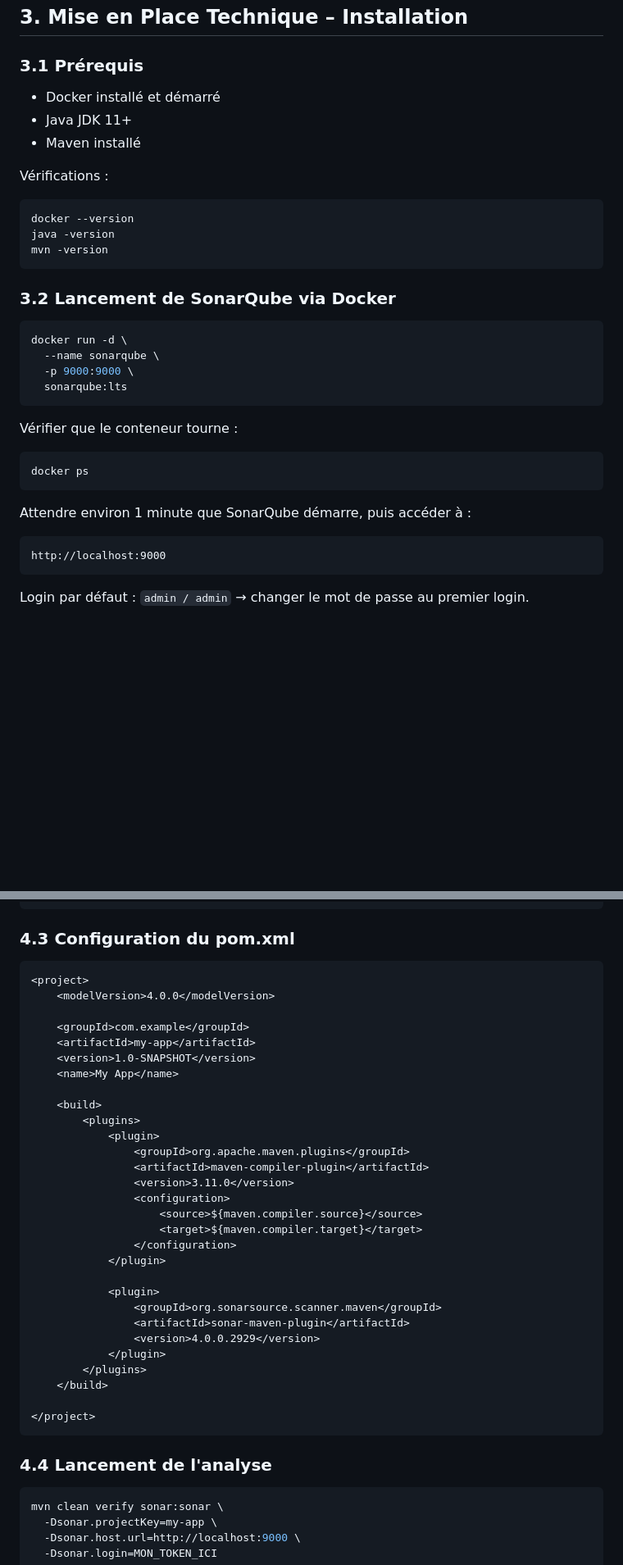
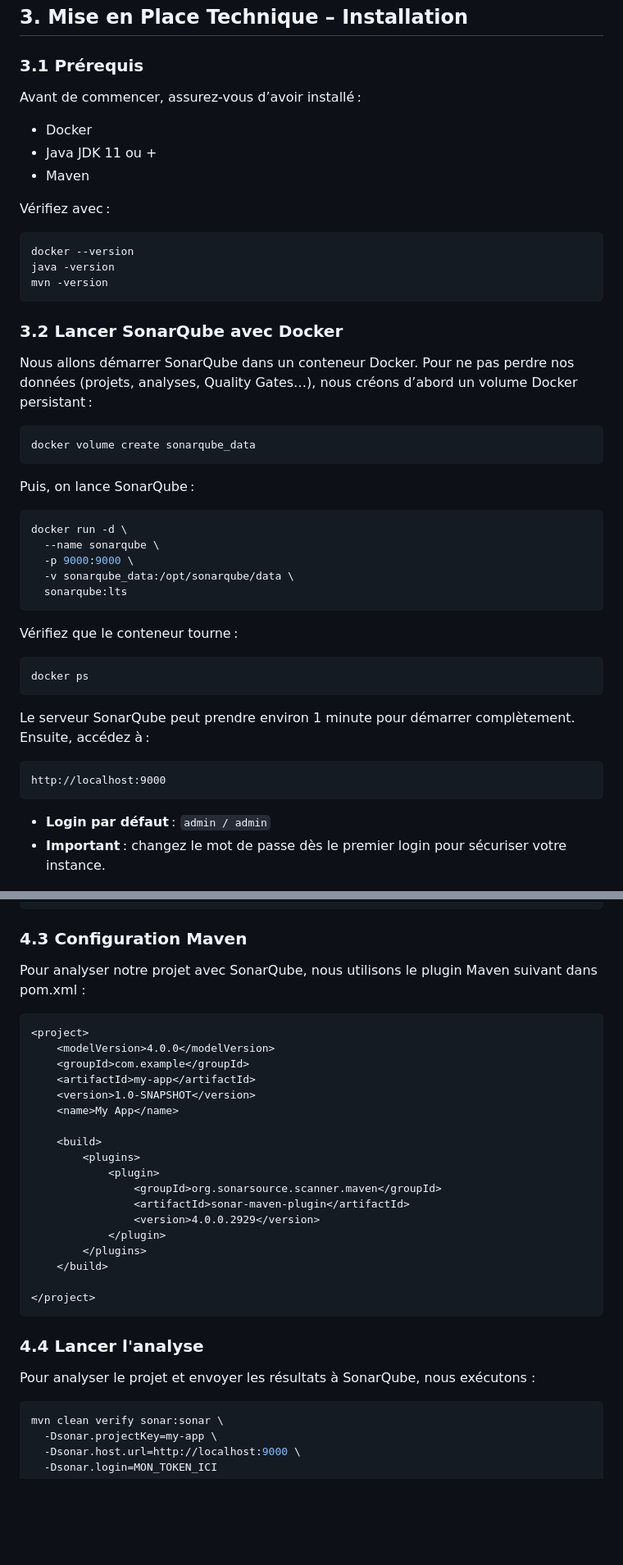
Before and after one commit to Asma-Zahani/DevOps-Project, a Markdown page: LAB_SONARQUBE.md, 2 parts joined by grey strips. Shown at 82% size. Rendered like a GitHub page; blank space fills up the shorter version.

````diff
--- a/LAB_SONARQUBE.md
+++ b/LAB_SONARQUBE.md
@@ -107,11 +109,13 @@ Dashboard Web → résultats visibles
 
 ### 3.1 Prérequis
 
-- Docker installé et démarré
-- Java JDK 11+
-- Maven installé
+Avant de commencer, assurez-vous d’avoir installé :
 
-Vérifications :
+- Docker
+- Java JDK 11 ou +
+- Maven
+
+Vérifiez avec :
 
 ```bash
 docker --version
@@ -119,28 +123,38 @@ java -version
 mvn -version
 ```
 
-### 3.2 Lancement de SonarQube via Docker
+### 3.2 Lancer SonarQube avec Docker
+
+Nous allons démarrer SonarQube dans un conteneur Docker. Pour ne pas perdre nos données (projets, analyses, Quality Gates…), nous créons d’abord un volume Docker persistant :
+
+```bash
+docker volume create sonarqube_data
+```
+
+Puis, on lance SonarQube :
 
 ```bash
 docker run -d \
   --name sonarqube \
   -p 9000:9000 \
+  -v sonarqube_data:/opt/sonarqube/data \
   sonarqube:lts
 ```
 
-Vérifier que le conteneur tourne :
+Vérifiez que le conteneur tourne :
 
 ```bash
 docker ps
 ```
 
-Attendre environ 1 minute que SonarQube démarre, puis accéder à :
+Le serveur SonarQube peut prendre environ 1 minute pour démarrer complètement. Ensuite, accédez à :
 
 ```
 http://localhost:9000
 ```
 
-Login par défaut : `admin / admin` → changer le mot de passe au premier login.
+- **Login par défaut** : `admin / admin`
+- **Important** : changez le mot de passe dès le premier login pour sécuriser votre instance.
 
 <p align="center">
   <img src="images/sonarqube/dashboard.png" alt="Dashboard SonarQube accessible" width="800"/>
@@ -223,12 +236,13 @@ public class App {
 }
 ```
 
-### 4.3 Configuration du pom.xml
+### 4.3 Configuration Maven
+
+Pour analyser notre projet avec SonarQube, nous utilisons le plugin Maven suivant dans pom.xml :
 
 ```xml
 <project>
     <modelVersion>4.0.0</modelVersion>
-
     <groupId>com.example</groupId>
     <artifactId>my-app</artifactId>
     <version>1.0-SNAPSHOT</version>
@@ -236,16 +250,6 @@ public class App {
 
     <build>
         <plugins>
-            <plugin>
-                <groupId>org.apache.maven.plugins</groupId>
-                <artifactId>maven-compiler-plugin</artifactId>
-                <version>3.11.0</version>
-                <configuration>
-                    <source>${maven.compiler.source}</source>
-                    <target>${maven.compiler.target}</target>
-                </configuration>
-            </plugin>
-
             <plugin>
                 <groupId>org.sonarsource.scanner.maven</groupId>
                 <artifactId>sonar-maven-plugin</artifactId>
@@ -257,7 +261,9 @@ public class App {
 </project>
 ```
 
-### 4.4 Lancement de l'analyse
+### 4.4 Lancer l'analyse
+
+Pour analyser le projet et envoyer les résultats à SonarQube, nous exécutons :
 
 ```bash
 mvn clean verify sonar:sonar \
````
Also changed, not shown: other parts of LAB_SONARQUBE.md (+66 -71 lines), images/sonarqube/analysis-results.png, images/sonarqube/quality-gate-fail.png, images/sonarqube/quality-gate-passed.png (added).
